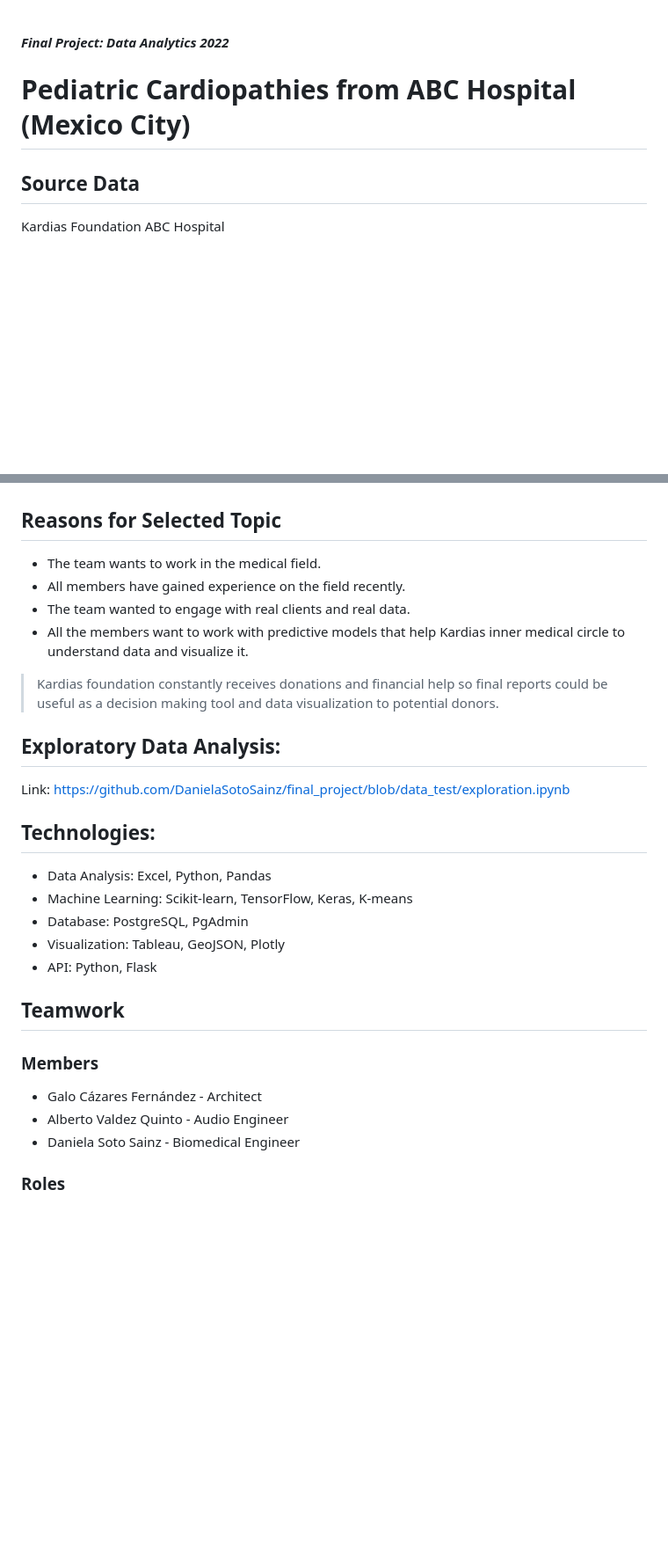
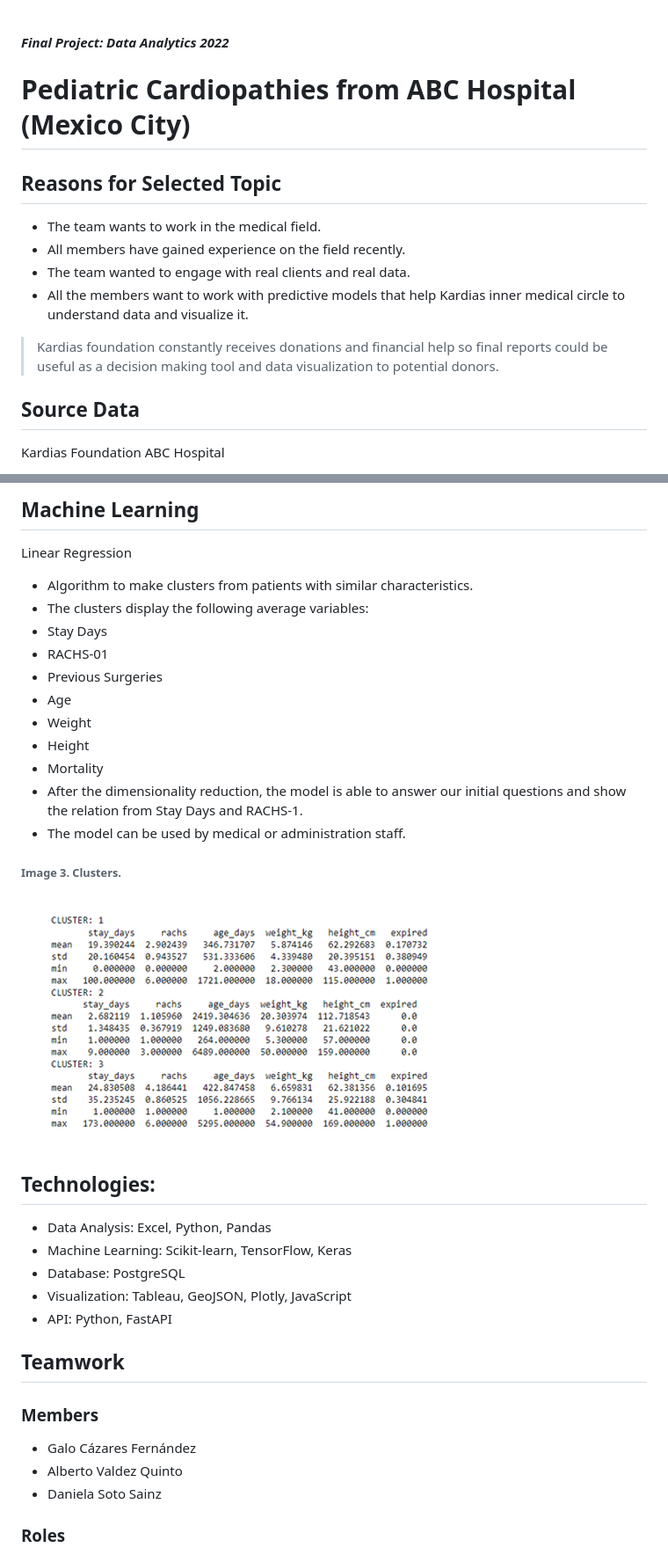
Before and after one commit to DanielaSotoSainz/final_project, a Markdown page: README.md, 2 parts joined by grey strips. Shown: that part at 88% size. Rendered like a GitHub page; blank space fills up the shorter version.

```diff
--- a/README.md
+++ b/README.md
@@ -1,6 +1,15 @@
-
 #### *Final Project: Data Analytics 2022*
 # Pediatric Cardiopathies from ABC Hospital (Mexico City)
+
+## Reasons for Selected Topic
+
+* The team wants to work in the medical field.
+* All members have gained experience on the field recently.
+* The team wanted to engage with real clients and real data.
+* All the members want to work with predictive models that help Kardias inner medical circle to understand data and visualize it.
+
+>Kardias foundation constantly receives donations and financial help
+>so final reports could be useful as a decision making tool and data visualization to potential donors.
 
 ## Source Data
 Kardias Foundation ABC Hospital
@@ -41,32 +57,36 @@ weight_kg | 35.0 | float64 | 1003
 
+## Machine Learning
+Linear Regression
+* Algorithm to make clusters from patients with similar characteristics.
+* The clusters display the following average variables:
+* Stay Days
+* RACHS-01
+* Previous Surgeries
+* Age
+* Weight
+* Height
+* Mortality
+* After the dimensionality reduction, the model is able to answer our initial questions and show the relation from Stay Days and RACHS-1.
+* The model can be used by medical or administration staff.
 
-## Reasons for Selected Topic
+###### Image 3. Clusters.
 
-* The team wants to work in the medical field.
-* All members have gained experience on the field recently.
-* The team wanted to engage with real clients and real data.
-* All the members want to work with predictive models that help Kardias inner medical circle to understand data and visualize it.
+![Image 3. Clusters.](docs/static/img/ml_4.png)
 
->Kardias foundation constantly receives donations and financial help
->so final reports could be useful as a decision making tool and data visualization to potential donors.
-
-
-## Exploratory Data Analysis:
-Link:  https://github.com/DanielaSotoSainz/final_project/blob/data_test/exploration.ipynb
 
 ## Technologies:
 * Data Analysis: Excel, Python, Pandas
-* Machine Learning: Scikit-learn, TensorFlow, Keras, K-means
-* Database: PostgreSQL, PgAdmin
-* Visualization: Tableau, GeoJSON, Plotly
-* API: Python, Flask
+* Machine Learning: Scikit-learn, TensorFlow, Keras
+* Database: PostgreSQL
+* Visualization: Tableau, GeoJSON, Plotly, JavaScript
+* API: Python, FastAPI
 
 ## Teamwork
 ### Members
 
-* Galo Cázares Fernández - Architect
-* Alberto Valdez Quinto - Audio Engineer
-* Daniela Soto Sainz - Biomedical Engineer
+* Galo Cázares Fernández
+* Alberto Valdez Quinto
+* Daniela Soto Sainz
 
 ### Roles
 
```
Also changed, not shown: other parts of README.md (+23 -10 lines), resources/erd.png (added), 1 other file.
